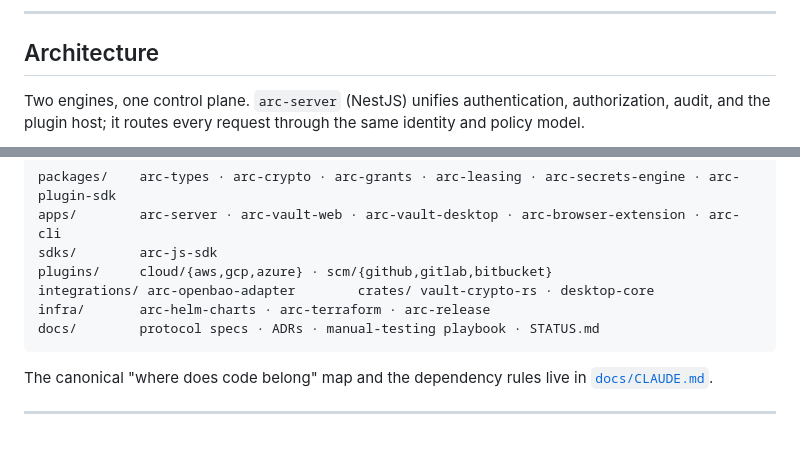
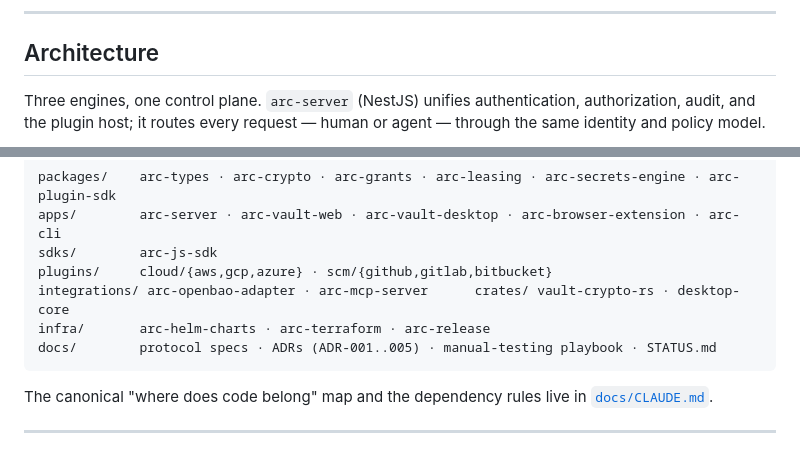
Before and after one commit to ethchor/arc, a Markdown page: README.md, 2 parts joined by grey strips. Rendered like a GitHub page.

````diff
--- a/README.md
+++ b/README.md
@@ -94,8 +122,9 @@ a CI matrix that builds, tests, and validates every surface on every change.
 
 ## Architecture
 
-Two engines, one control plane. `arc-server` (NestJS) unifies authentication, authorization,
-audit, and the plugin host; it routes every request through the same identity and policy model.
+Three engines, one control plane. `arc-server` (NestJS) unifies authentication, authorization,
+audit, and the plugin host; it routes every request — human or agent — through the same identity
+and policy model.
 
 ```mermaid
 flowchart TB
@@ -210,9 +250,9 @@ packages/    arc-types · arc-crypto · arc-grants · arc-leasing · arc-secrets
 apps/        arc-server · arc-vault-web · arc-vault-desktop · arc-browser-extension · arc-cli
 sdks/        arc-js-sdk
 plugins/     cloud/{aws,gcp,azure} · scm/{github,gitlab,bitbucket}
-integrations/ arc-openbao-adapter        crates/ vault-crypto-rs · desktop-core
+integrations/ arc-openbao-adapter · arc-mcp-server      crates/ vault-crypto-rs · desktop-core
 infra/       arc-helm-charts · arc-terraform · arc-release
-docs/        protocol specs · ADRs · manual-testing playbook · STATUS.md
+docs/        protocol specs · ADRs (ADR-001..005) · manual-testing playbook · STATUS.md
 ```
 
 The canonical "where does code belong" map and the dependency rules live in
````
Also changed, not shown: other parts of README.md (+64 -16 lines), docs/STATUS.md (+16 -9 lines).
